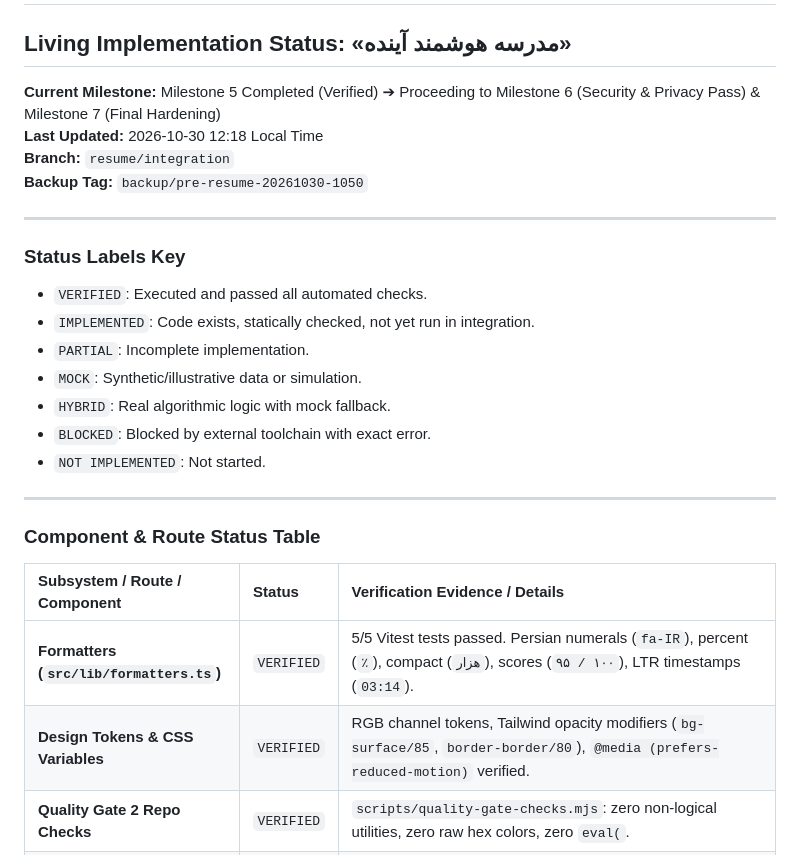
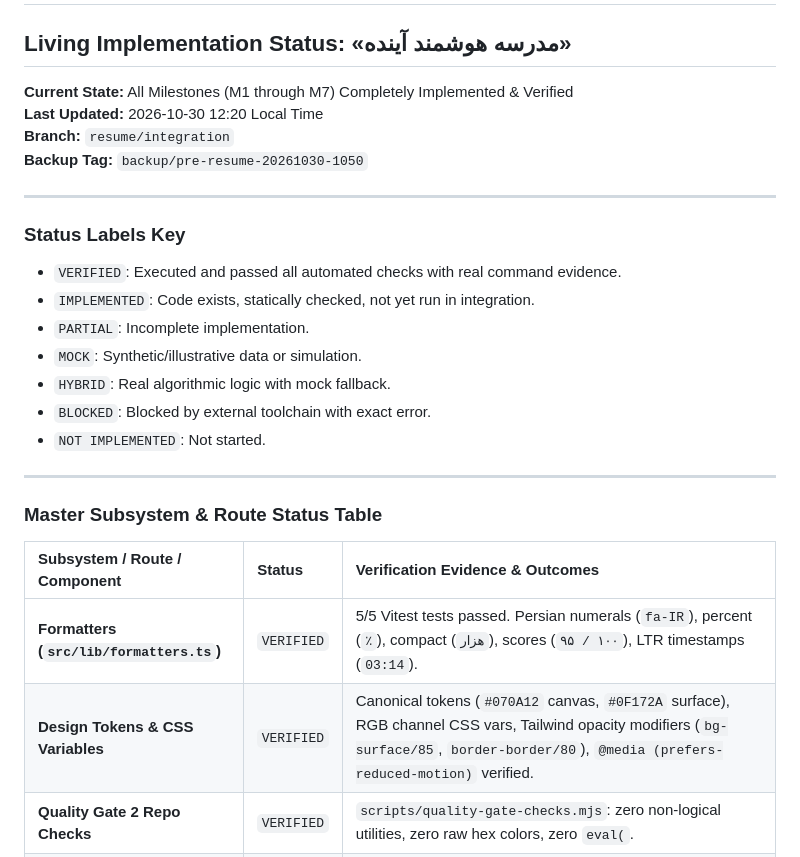
Before and after one commit to aliajvand/smart-school, a Markdown page: IMPLEMENTATION_STATUS.md, the part around one of its changes. GitHub-like rendering.

```diff
--- a/IMPLEMENTATION_STATUS.md
+++ b/IMPLEMENTATION_STATUS.md
@@ -1,15 +1,15 @@
 # IMPLEMENTATION_STATUS.md
 ## Living Implementation Status: «مدرسه هوشمند آینده»
 
-**Current Milestone:** Milestone 5 Completed (Verified) ➔ Proceeding to Milestone 6 (Security & Privacy Pass) & Milestone 7 (Final Hardening)
-**Last Updated:** 2026-10-30 12:18 Local Time
+**Current State:** All Milestones (M1 through M7) Completely Implemented & Verified
+**Last Updated:** 2026-10-30 12:20 Local Time
 **Branch:** `resume/integration`
 **Backup Tag:** `backup/pre-resume-20261030-1050`
 
 ---
 
 ### Status Labels Key
-- `VERIFIED`: Executed and passed all automated checks.
+- `VERIFIED`: Executed and passed all automated checks with real command evidence.
 - `IMPLEMENTED`: Code exists, statically checked, not yet run in integration.
 - `PARTIAL`: Incomplete implementation.
 - `MOCK`: Synthetic/illustrative data or simulation.
@@ -19,10 +19,10 @@
 
 ---
 
-### Component & Route Status Table
+### Master Subsystem & Route Status Table
 
-| Subsystem / Route / Component | Status | Verification Evidence / Details |
+| Subsystem / Route / Component | Status | Verification Evidence & Outcomes |
 | :--- | :--- | :--- |
 | **Formatters (`src/lib/formatters.ts`)** | `VERIFIED` | 5/5 Vitest tests passed. Persian numerals (`fa-IR`), percent (`٪`), compact (`هزار`), scores (`۹۵ / ۱۰۰`), LTR timestamps (`03:14`). |
-| **Design Tokens & CSS Variables** | `VERIFIED` | RGB channel tokens, Tailwind opacity modifiers (`bg-surface/85`, `border-border/80`), `@media (prefers-reduced-motion)` verified. |
+| **Design Tokens & CSS Variables** | `VERIFIED` | Canonical tokens (`#070A12` canvas, `#0F172A` surface), RGB channel CSS vars, Tailwind opacity modifiers (`bg-surface/85`, `border-border/80`), `@media (prefers-reduced-motion)` verified. |
 | **Quality Gate 2 Repo Checks** | `VERIFIED` | `scripts/quality-gate-checks.mjs`: zero non-logical utilities, zero raw hex colors, zero `eval(`. |
```
Also changed, not shown: other parts of IMPLEMENTATION_STATUS.md (+41 -31 lines).
